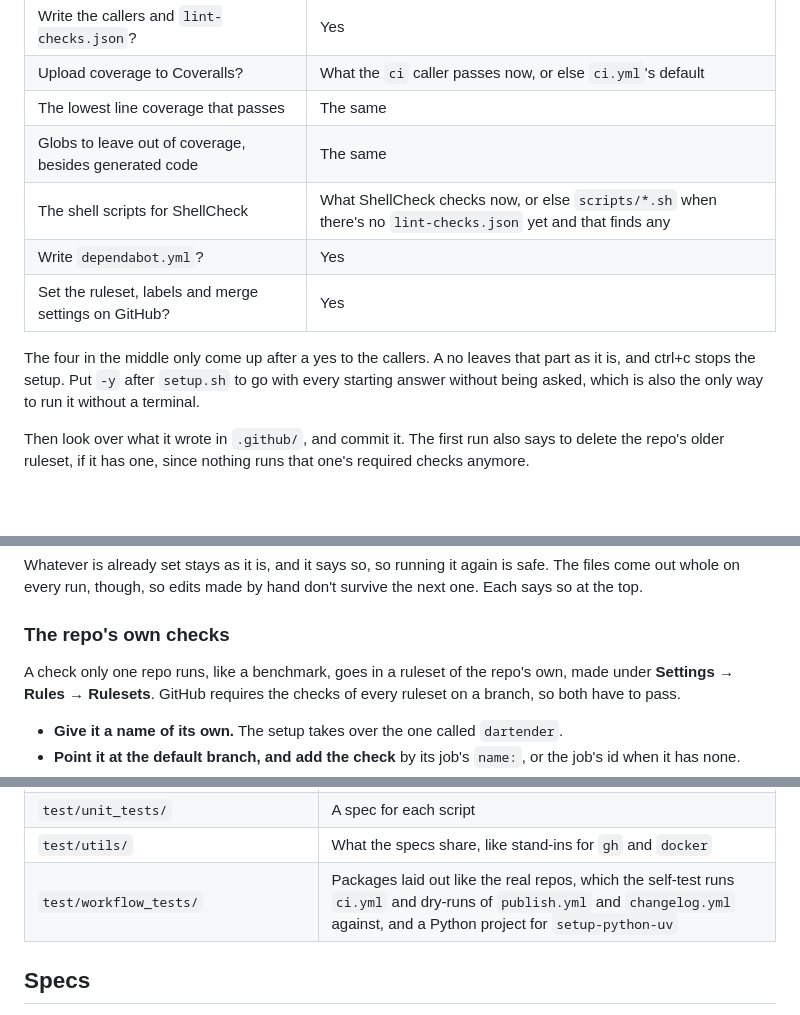
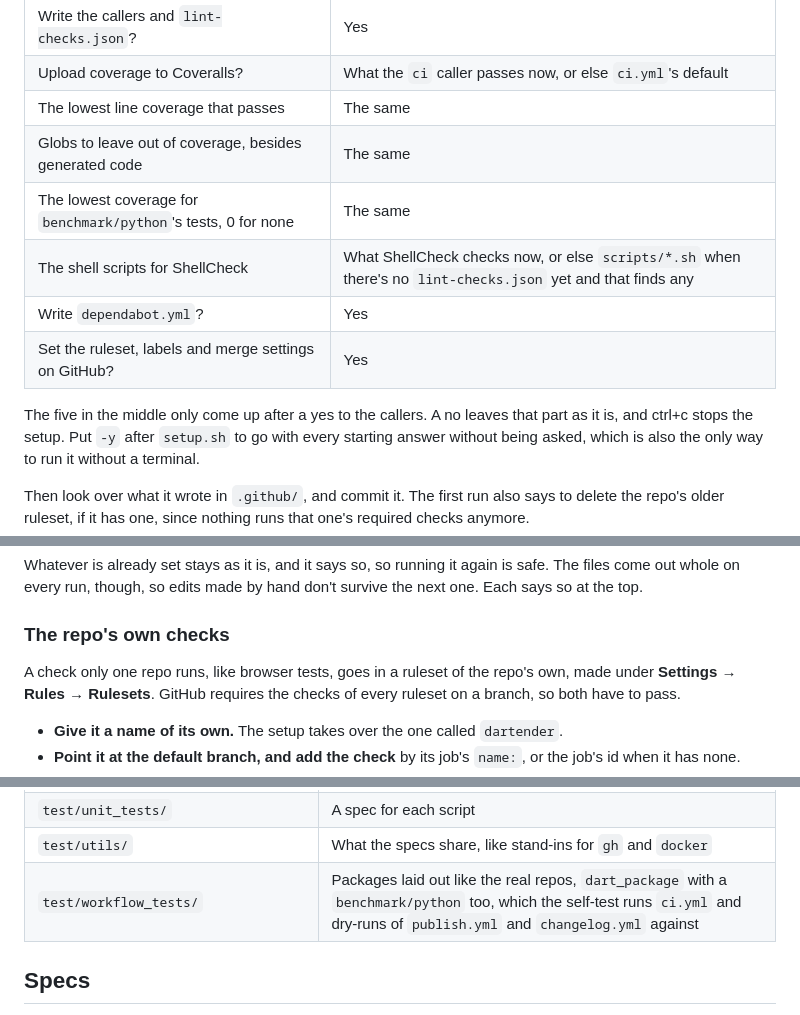
Before and after one commit to LahaLuhem/dartender, a Markdown page: README.md, 3 parts joined by grey strips. GitHub-like rendering; blank space fills up the shorter version.

```diff
--- a/README.md
+++ b/README.md
@@ -60,11 +60,12 @@ has now. Enter takes the starting answer:
 | Upload coverage to Coveralls? | What the `ci` caller passes now, or else `ci.yml`'s default |
 | The lowest line coverage that passes | The same |
 | Globs to leave out of coverage, besides generated code | The same |
+| The lowest coverage for `benchmark/python`'s tests, 0 for none | The same |
 | The shell scripts for ShellCheck | What ShellCheck checks now, or else `scripts/*.sh` when there's no `lint-checks.json` yet and that finds any |
 | Write `dependabot.yml`? | Yes |
 | Set the ruleset, labels and merge settings on GitHub? | Yes |
 
-The four in the middle only come up after a yes to the callers. A no leaves that part as it is, and
+The five in the middle only come up after a yes to the callers. A no leaves that part as it is, and
 ctrl+c stops the setup. Put `-y` after `setup.sh` to go with every starting answer without being
 asked, which is also the only way to run it without a terminal.
 
@@ -88,7 +89,7 @@ the top.
 
 ### The repo's own checks
 
-A check only one repo runs, like a benchmark, goes in a ruleset of the repo's own, made under
+A check only one repo runs, like browser tests, goes in a ruleset of the repo's own, made under
 **Settings → Rules → Rulesets**. GitHub requires the checks of every ruleset on a branch, so both
 have to pass.
 
@@ -188,7 +199,7 @@ one repo needs goes in a workflow of that repo's own, since the setup's next run
 | `scripts/setup/` | `setup.sh`, the image it runs in, and what runs there, see [Setting up a repo](#setting-up-a-repo) |
 | `test/unit_tests/` | A spec for each script |
 | `test/utils/` | What the specs share, like stand-ins for `gh` and `docker` |
-| `test/workflow_tests/` | Packages laid out like the real repos, which the self-test runs `ci.yml` and dry-runs of `publish.yml` and `changelog.yml` against, and a Python project for `setup-python-uv` |
+| `test/workflow_tests/` | Packages laid out like the real repos, `dart_package` with a `benchmark/python` too, which the self-test runs `ci.yml` and dry-runs of `publish.yml` and `changelog.yml` against |
 
 ## Specs
 
```
Also changed, not shown: other parts of README.md (+16 -6 lines), CODESTYLE.md (+3 -2 lines).
